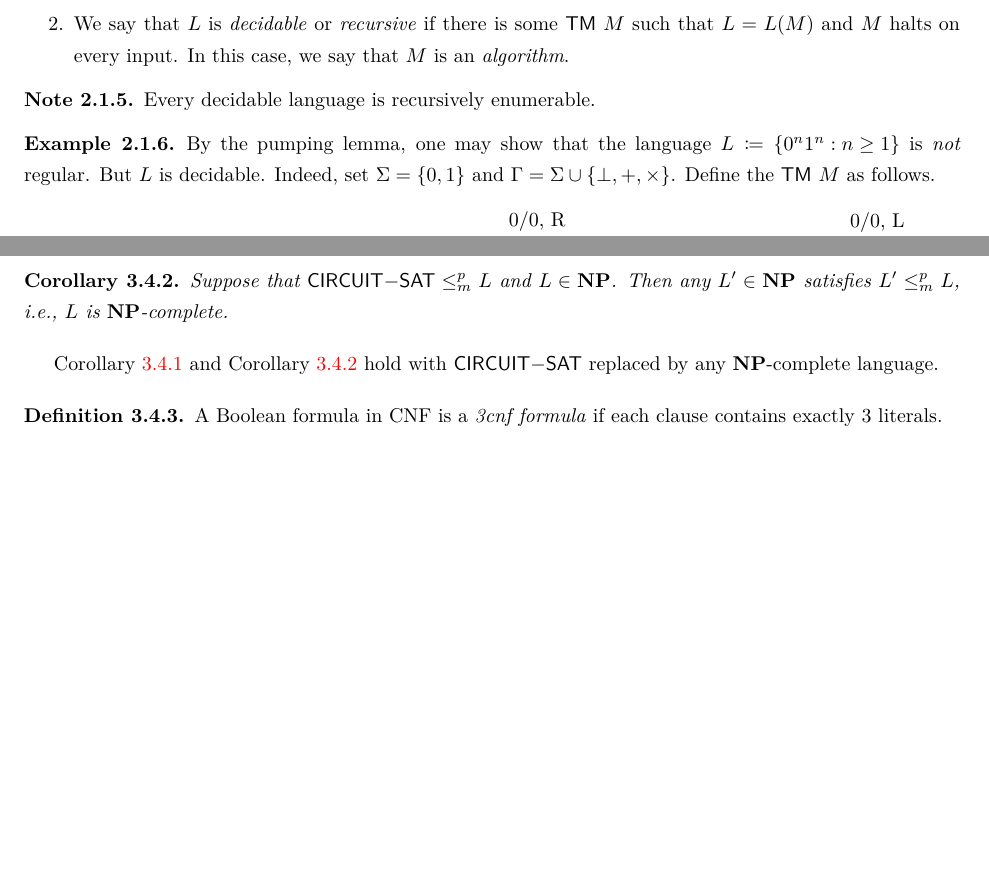
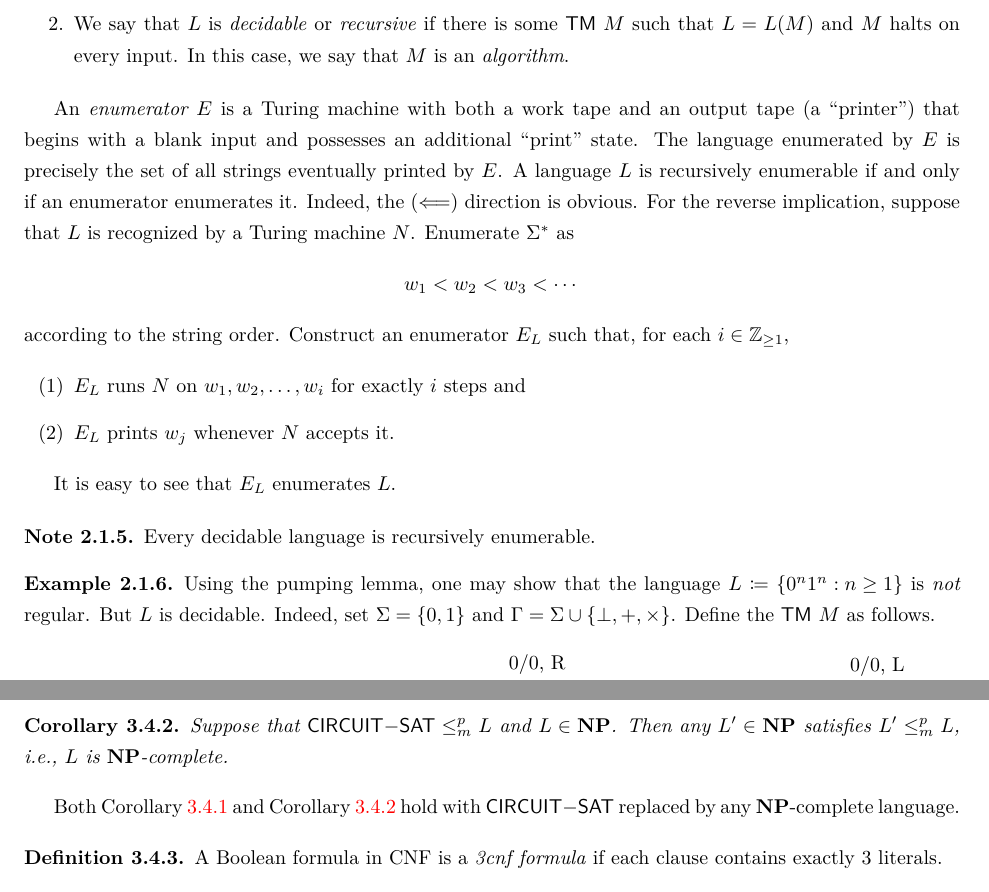
Before and after one commit to PHart3/MATH-course-notes, a LaTeX document (ToC/CIS511-notes.tex): two parts of pages 10 and 19 of 37 before the commit and two parts of pages 10 and 20 of 38 after it, joined at a grey line, cut so that both start at the same text, the shorter picture padded with empty space. Compiled offline with pdfLaTeX.

Commit message:
some enhancements

```diff
--- a/ToC/CIS511-notes.tex
+++ b/ToC/CIS511-notes.tex
@@ -656,12 +656,25 @@ We define the \textit{language of the $\TM$ $M$} as $$L(M) \equiv \left\{x \in \
 \end{enumerate}
 \end{definition}
 
+\smallskip
+
+An \textit{enumerator $E$} is a Turing machine with both a work tape and an output tape (a ``printer'') that begins with a blank input and possesses an additional ``print'' state.  The language enumerated by $E$ is precisely the set of all strings eventually printed by $E$.  A language $L$ is recursively enumerable if and only if  an enumerator enumerates it.  Indeed, the ($\Longleftarrow$) direction is obvious. For the reverse implication, suppose that $L$ is recognized by a Turing machine $N$. Enumerate $\Sigma^{\ast}$ as $$w_1 < w_2 < w_3 < \cdots$$ according to the string order. Construct an enumerator $E_L$ such that, for each $i\in \Z_{\geq 1}$,
+
+\begin{enumerate}[label=(\arabic*)]
+\item $E_L$ runs $N$ on $w_1, w_2, \ldots, w_i$ for exactly $i$ steps and
+\item $E_L$ prints $w_j$ whenever $N$ accepts it.
+\end{enumerate}
+
+It is easy to see that $E_L$ enumerates $L$.
+
+\smallskip
+
 \begin{note}
 Every decidable language is recursively enumerable.
 \end{note}
 
 \begin{exmp}
-By the pumping lemma, one may show that the language $L\coloneqq \left\{0^n1^n : n\geq 1\right\}$ is \emph{not} regular.  But $L$ is decidable. Indeed,
+Using the pumping lemma, one may show that the language $L\coloneqq \left\{0^n1^n : n\geq 1\right\}$ is \emph{not} regular.  But $L$ is decidable. Indeed,
 set $\Sigma = \left\{0,1\right\}$ and $\Gamma = \Sigma \cup \left\{\bot, +, \times\right\}$. Define the $\TM$ $M$ as follows.
 \[
 \begin{tikzpicture}[shorten >=1pt,node distance=6cm,on grid,auto]
@@ -1175,7 +1188,7 @@ Suppose that $\mathsf{CIRCUIT{-}SAT} \leq_m^p L$ and $L\in \NP$. Then any $L' \i
 
 \smallskip
 
-\Cref{cc1} and \cref{cc2} hold with $\mathsf{CIRCUIT{-}SAT}$ replaced by any $\NP$-complete language.
+Both \cref{cc1} and \cref{cc2} hold with $\mathsf{CIRCUIT{-}SAT}$ replaced by any $\NP$-complete language.
 
 \smallskip
 
```
Also changed, not shown: Logic/571(Sp20)-exercises.tex (+1 -1 lines), Logic/571(Sp20)-exercises.pdf, ToC/CIS511-notes.pdf, ToC/CIS511-notes.tex (2 more changed lines).
